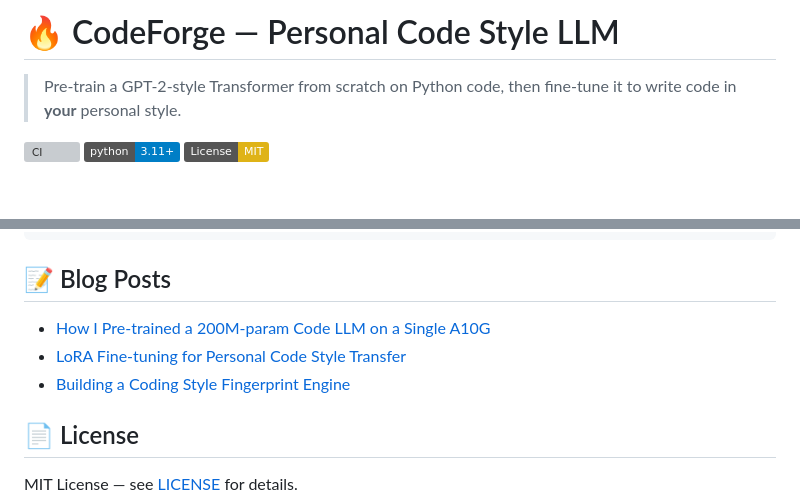
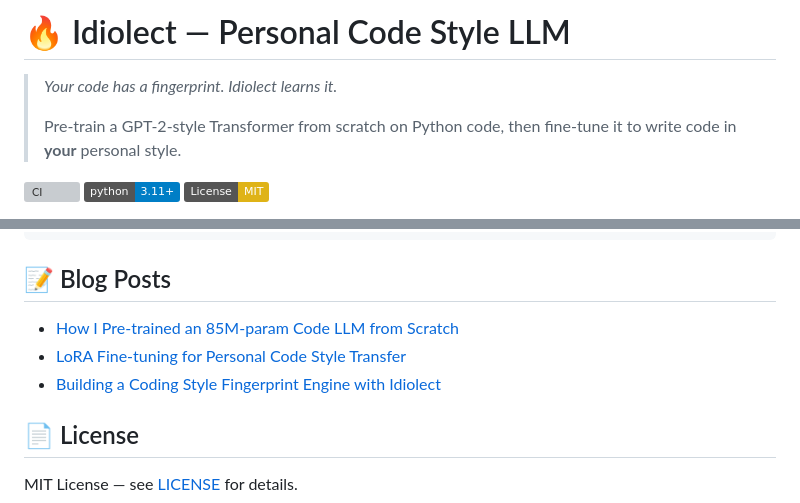
Before and after one commit to 8Dis-like/idiolect, a Markdown page: README.md, 2 parts joined by grey strips. Rendered like a GitHub page; badges without logos; blank space fills up the shorter version; grey boxes are pictures that could not be loaded.

```diff
--- a/README.md
+++ b/README.md
@@ -1,4 +1,6 @@
-# 🔥 CodeForge — Personal Code Style LLM
+# 🔥 Idiolect — Personal Code Style LLM
 
+> *Your code has a fingerprint. Idiolect learns it.*
+>
 > Pre-train a GPT-2-style Transformer from scratch on Python code, then fine-tune it to write code in **your** personal style.
 
@@ -133,9 +135,9 @@ codeforge/
 
 ## 📝 Blog Posts
 
-- [How I Pre-trained a 200M-param Code LLM on a Single A10G](blog-link)
+- [How I Pre-trained an 85M-param Code LLM from Scratch](blog-link)
 - [LoRA Fine-tuning for Personal Code Style Transfer](blog-link)
-- [Building a Coding Style Fingerprint Engine](blog-link)
+- [Building a Coding Style Fingerprint Engine with Idiolect](blog-link)
 
 ## 📄 License
 
```
Also changed, not shown: other parts of README.md (+10 -10 lines).
